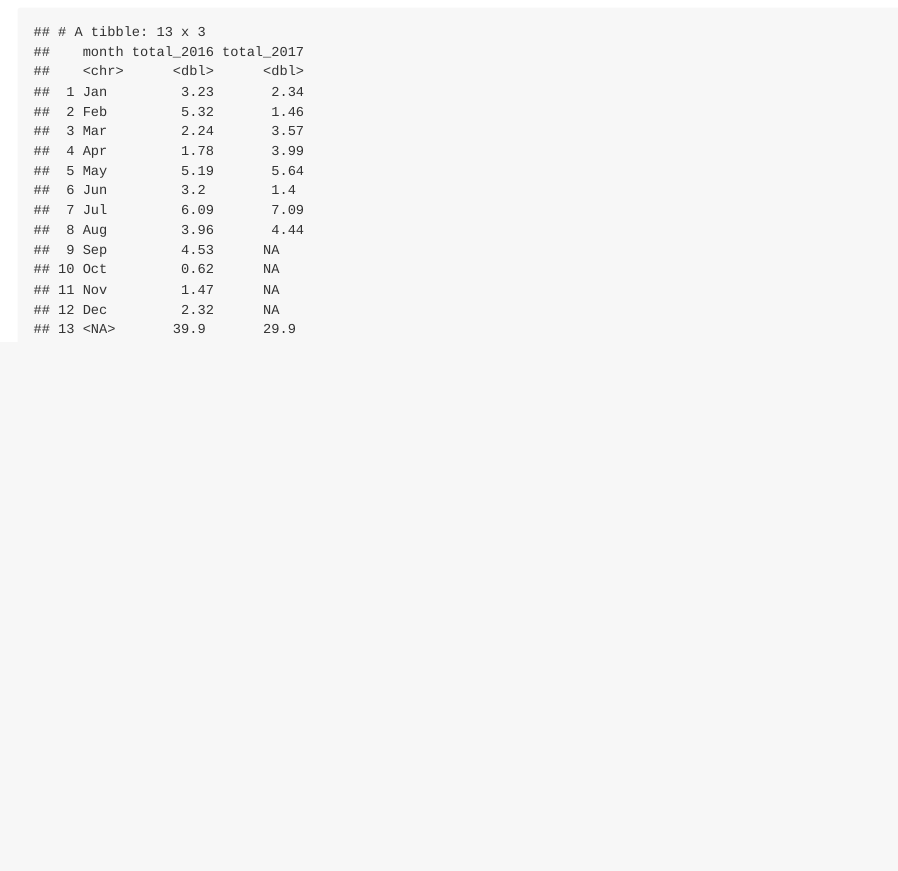
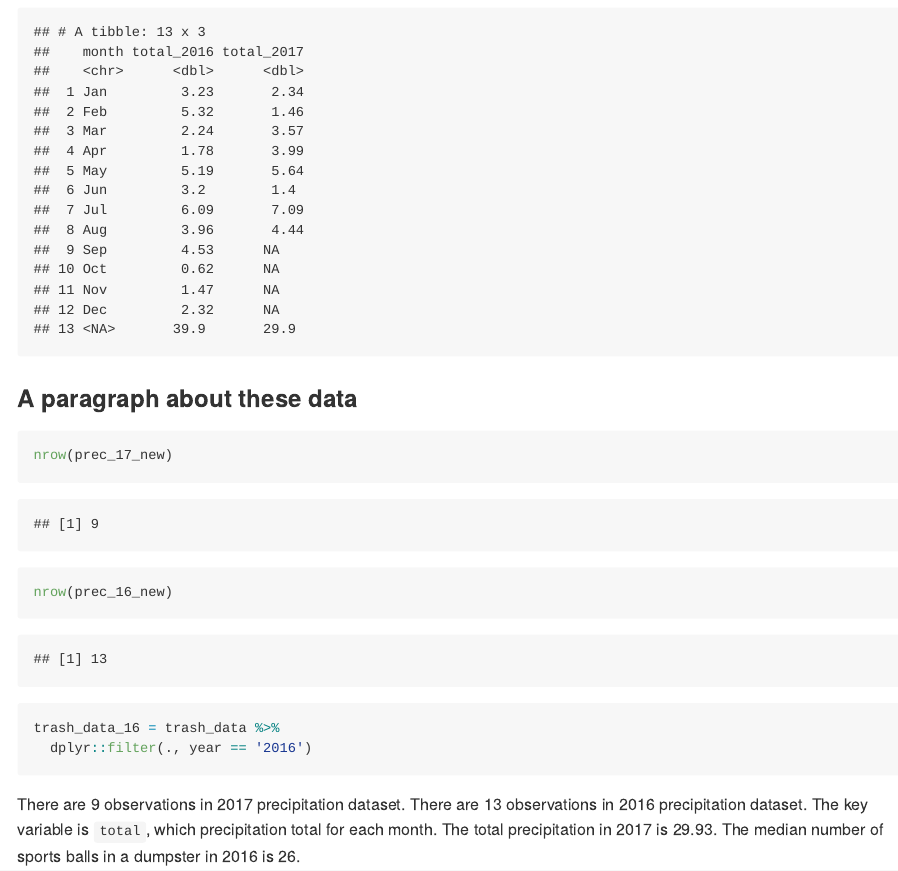
Before and after one commit to yw3236/p8105_yw3236_hw2, an R Markdown document (p8105_hw2_yw3236.Rmd): the page in a window 1100 px wide, from 4120 px down. The pictures show the output file p8105_hw2_yw3236.md that the author committed with the source, drawn offline in the style of GitHub; long lines of code are wrapped.

Commit message:
explanation about the resulting dataset

````diff
--- a/p8105_hw2_yw3236.Rmd
+++ b/p8105_hw2_yw3236.Rmd
@@ -132,5 +132,18 @@ prec %>%
   select(., -month) %>%
   dplyr::rename(., month = `month.abb[month]`) %>%
   select(., month, total_2016, total_2017)
+```
 
+### A paragraph about these data
+
+```{r}
+nrow(prec_17_new)
+nrow(prec_16_new)
 ```
+
+```{r}
+trash_data_16 = trash_data %>%
+  dplyr::filter(., year == '2016')
+```
+
+There are `r nrow(prec_17_new)` observations in 2017 precipitation dataset. There are `r nrow(prec_16_new)` observations in 2016 precipitation dataset. The key variable is `total`, which precipitation total for each month. The total precipitation in 2017 is `r sum(prec_17_new$total) - tail(prec_17_new$total, n = 1)`. The median number of sports balls in a dumpster in 2016 is `r median(trash_data_16$sports_balls)`.
````
Also changed, not shown: p8105_hw2_yw3236.md.
